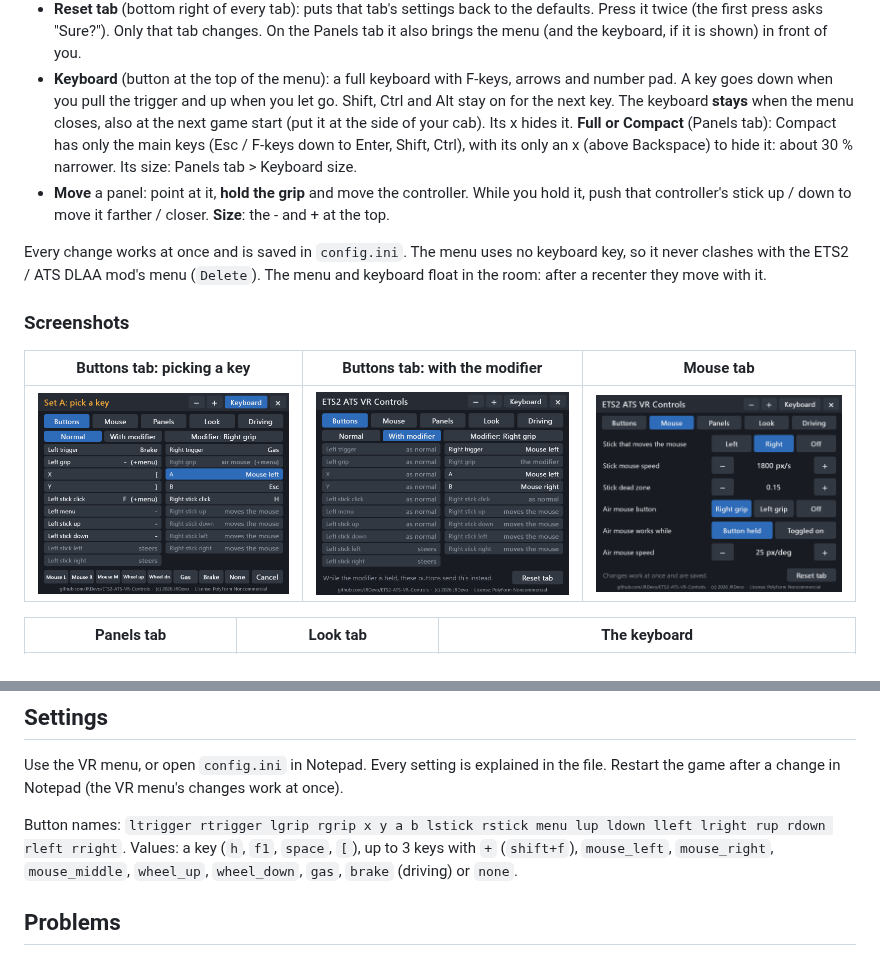
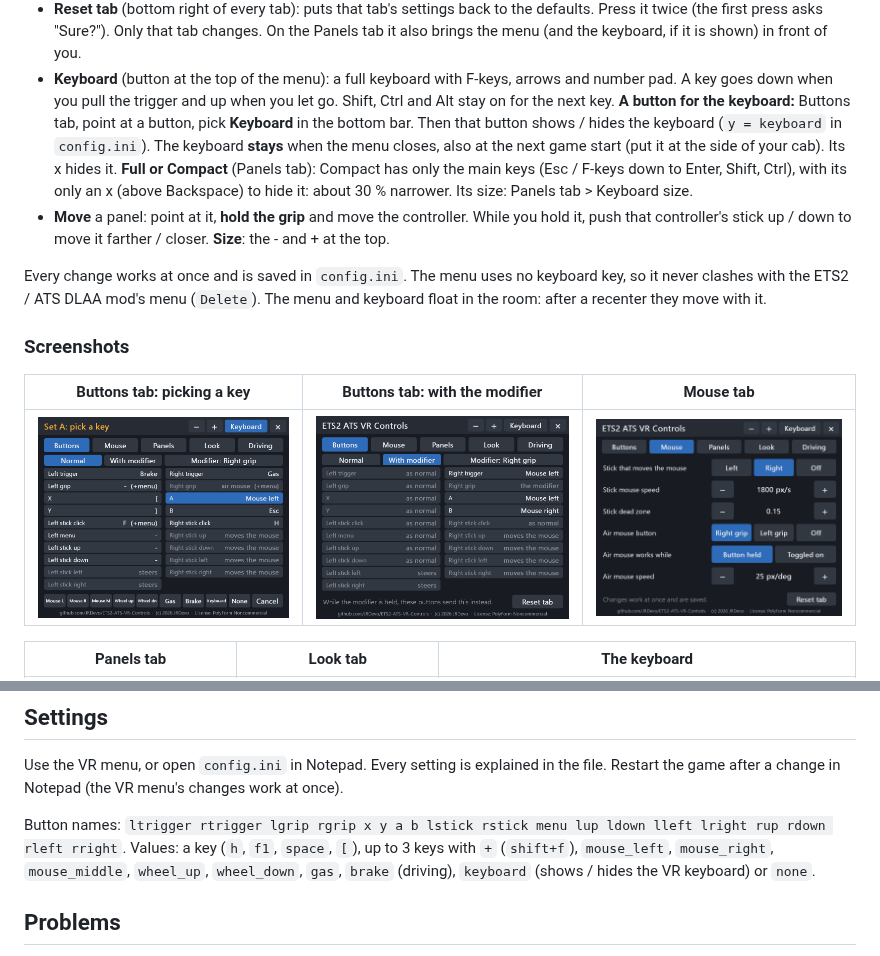
Before and after one commit to JRDevo/ETS2-ATS-VR-Controls, a Markdown page: README.md, 2 parts joined by grey strips. Rendered like a GitHub page; pictures changed too: docs/images/menu-pick.png.

```diff
--- a/README.md
+++ b/README.md
@@ -191,7 +191,8 @@ a laser pointer. A **white dot** appears where you point, and the key under it l
   press asks "Sure?"). Only that tab changes. On the Panels tab it also brings the menu (and the keyboard, if it is shown) in front of you.
 - **Keyboard** (button at the top of the menu): a full keyboard with F-keys, arrows and number pad. A key goes down when
   you pull the trigger and up when you let go. Shift, Ctrl and Alt stay on for the next key.
-  The keyboard **stays** when the menu closes, also at the next game start (put it at the side of your cab). Its x hides it.
+  **A button for the keyboard:** Buttons tab, point at a button, pick **Keyboard** in the bottom bar. Then that button
+  shows / hides the keyboard (`y = keyboard` in `config.ini`). The keyboard **stays** when the menu closes, also at the next game start (put it at the side of your cab). Its x hides it.
   **Full or Compact** (Panels tab): Compact has only the main keys (Esc / F-keys down to Enter, Shift, Ctrl), with its
   only an x (above Backspace) to hide it: about 30 % narrower. Its size: Panels tab > Keyboard size.
 - **Move** a panel: point at it, **hold the grip** and move the controller. While you hold it, push that controller's stick
@@ -285,7 +286,7 @@ in Notepad (the VR menu's changes work at once).
 
 Button names: `ltrigger rtrigger lgrip rgrip x y a b lstick rstick menu lup ldown lleft lright rup rdown rleft rright`.
 Values: a key (`h`, `f1`, `space`, `[`), up to 3 keys with `+` (`shift+f`), `mouse_left`, `mouse_right`, `mouse_middle`,
-`wheel_up`, `wheel_down`, `gas`, `brake` (driving) or `none`.
+`wheel_up`, `wheel_down`, `gas`, `brake` (driving), `keyboard` (shows / hides the VR keyboard) or `none`.
 
 ## Problems
 
```
Also changed, not shown: 9 other files.
